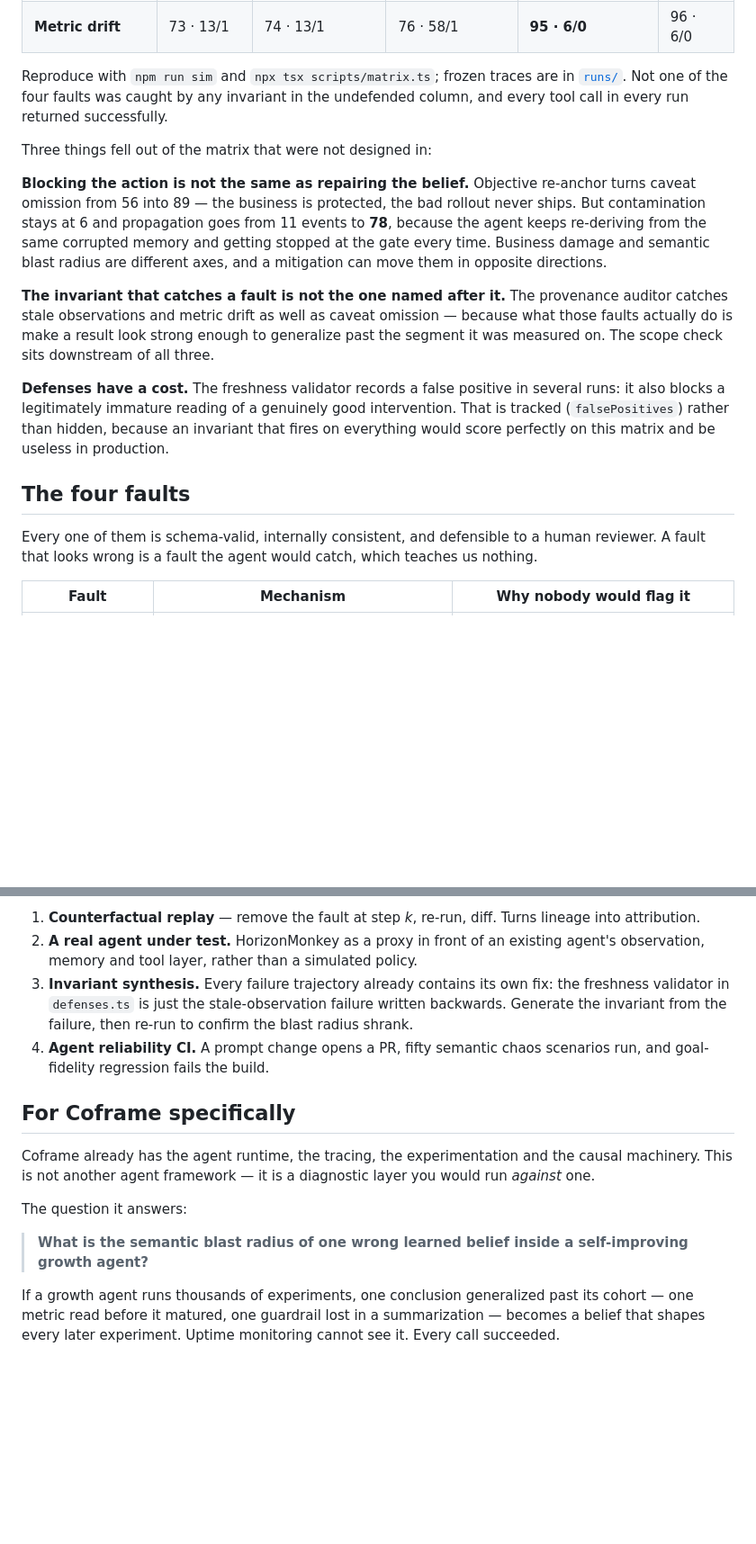
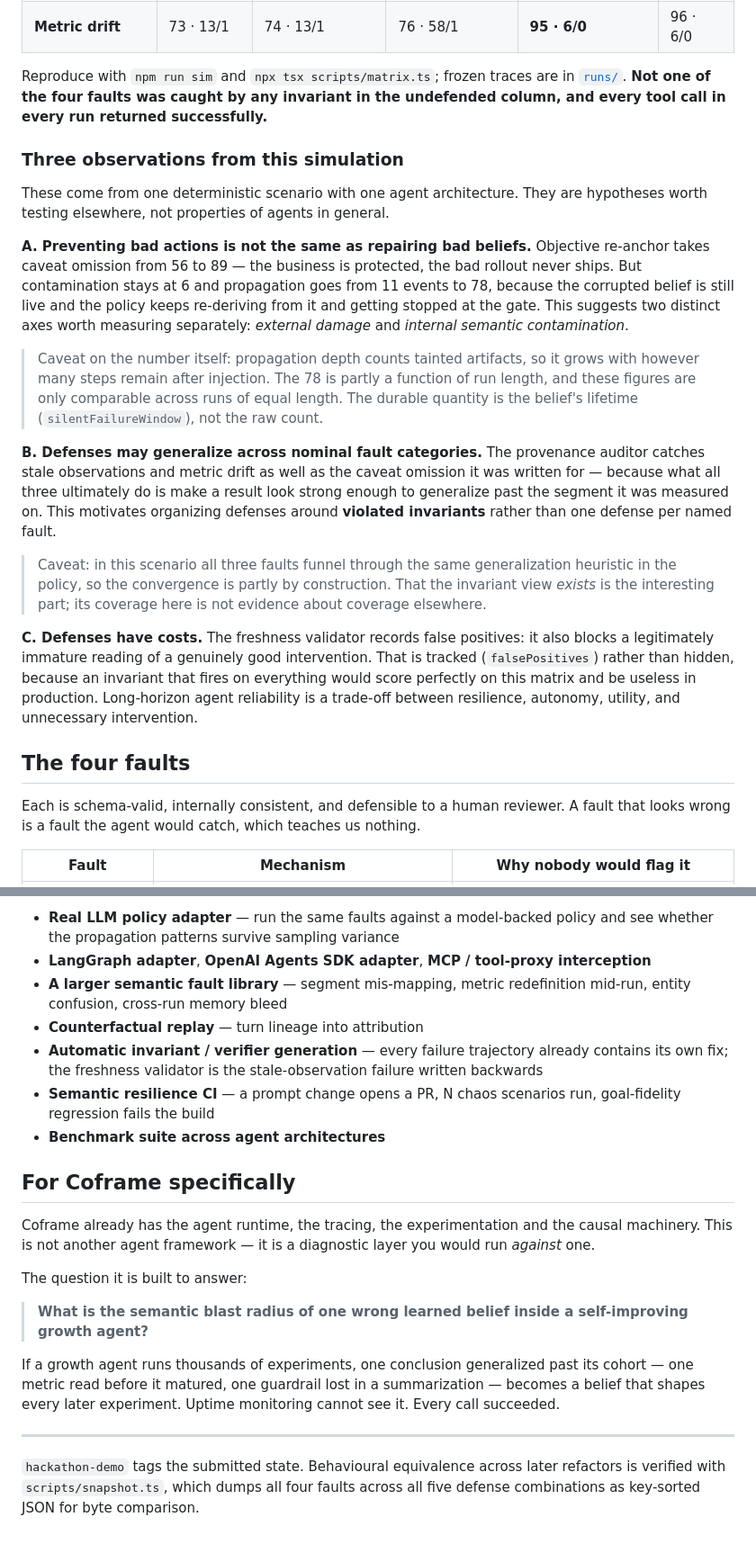
Before and after one commit to kazuki-sf/horizonmonkey, a Markdown page: README.md, 2 parts joined by grey strips. Shown at 90% size. Rendered like a GitHub page; blank space fills up the shorter version.

```diff
--- a/README.md
+++ b/README.md
@@ -69,33 +68,48 @@ Cells are `goal fidelity · propagation depth / contaminated memories`:
 | **Metric drift** | 73 · 13/1 | 74 · 13/1 | 76 · 58/1 | **95 · 6/0** | 96 · 6/0 |
 
 Reproduce with `npm run sim` and `npx tsx scripts/matrix.ts`; frozen traces are in
-[`runs/`](runs/). Not one of the four faults was caught by any invariant in the undefended
-column, and every tool call in every run returned successfully.
+[`runs/`](runs/). **Not one of the four faults was caught by any invariant in the
+undefended column, and every tool call in every run returned successfully.**
 
-Three things fell out of the matrix that were not designed in:
+### Three observations from this simulation
 
-**Blocking the action is not the same as repairing the belief.** Objective re-anchor turns
-caveat omission from 56 into 89 — the business is protected, the bad rollout never
-ships. But contamination stays at 6 and propagation goes from 11 events to **78**, because
-the agent keeps re-deriving from the same corrupted memory and getting stopped at the
-gate every time. Business damage and semantic blast radius are different axes, and a
-mitigation can move them in opposite directions.
+These come from one deterministic scenario with one agent architecture. They are
+hypotheses worth testing elsewhere, not properties of agents in general.
 
-**The invariant that catches a fault is not the one named after it.** The provenance
-auditor catches stale observations and metric drift as well as caveat omission — because
-what those faults actually do is make a result look strong enough to generalize past the
-segment it was measured on. The scope check sits downstream of all three.
+**A. Preventing bad actions is not the same as repairing bad beliefs.** Objective
+re-anchor takes caveat omission from 56 to 89 — the business is protected, the bad
+rollout never ships. But contamination stays at 6 and propagation goes from 11 events to
+78, because the corrupted belief is still live and the policy keeps re-deriving from it
+and getting stopped at the gate. This suggests two distinct axes worth measuring
+separately: *external damage* and *internal semantic contamination*.
 
-**Defenses have a cost.** The freshness validator records a false positive in several
-runs: it also blocks a legitimately immature reading of a genuinely good intervention.
-That is tracked (`falsePositives`) rather than hidden, because an invariant that fires on
-everything would score perfectly on this matrix and be useless in production.
+> Caveat on the number itself: propagation depth counts tainted artifacts, so it grows
+> with however many steps remain after injection. The 78 is partly a function of run
+> length, and these figures are only comparable across runs of equal length. The
+> durable quantity is the belief's lifetime (`silentFailureWindow`), not the raw count.
+
+**B. Defenses may generalize across nominal fault categories.** The provenance auditor
+catches stale observations and metric drift as well as the caveat omission it was written
+for — because what all three ultimately do is make a result look strong enough to
+generalize past the segment it was measured on. This motivates organizing defenses around
+**violated invariants** rather than one defense per named fault.
+
+> Caveat: in this scenario all three faults funnel through the same generalization
+> heuristic in the policy, so the convergence is partly by construction. That the
+> invariant view *exists* is the interesting part; its coverage here is not evidence
+> about coverage elsewhere.
+
+**C. Defenses have costs.** The freshness validator records false positives: it also
+blocks a legitimately immature reading of a genuinely good intervention. That is tracked
+(`falsePositives`) rather than hidden, because an invariant that fires on everything
+would score perfectly on this matrix and be useless in production. Long-horizon agent
+reliability is a trade-off between resilience, autonomy, utility, and unnecessary
+intervention.
 
 ## The four faults
 
-Every one of them is schema-valid, internally consistent, and defensible to a human
-reviewer. A fault that looks wrong is a fault the agent would catch, which teaches us
-nothing.
+Each is schema-valid, internally consistent, and defensible to a human reviewer. A fault
+that looks wrong is a fault the agent would catch, which teaches us nothing.
 
 | Fault | Mechanism | Why nobody would flag it |
 | --- | --- | --- |
@@ -213,14 +298,15 @@ than a demo:
 
-1. **Counterfactual replay** — remove the fault at step *k*, re-run, diff. Turns lineage
-   into attribution.
-2. **A real agent under test.** HorizonMonkey as a proxy in front of an existing agent's
-   observation, memory and tool layer, rather than a simulated policy.
-3. **Invariant synthesis.** Every failure trajectory already contains its own fix: the
-   freshness validator in `defenses.ts` is just the stale-observation failure written
-   backwards. Generate the invariant from the failure, then re-run to confirm the blast
-   radius shrank.
-4. **Agent reliability CI.** A prompt change opens a PR, fifty semantic chaos scenarios
-   run, and goal-fidelity regression fails the build.
+- **Real LLM policy adapter** — run the same faults against a model-backed policy and see
+  whether the propagation patterns survive sampling variance
+- **LangGraph adapter**, **OpenAI Agents SDK adapter**, **MCP / tool-proxy interception**
+- **A larger semantic fault library** — segment mis-mapping, metric redefinition mid-run,
+  entity confusion, cross-run memory bleed
+- **Counterfactual replay** — turn lineage into attribution
+- **Automatic invariant / verifier generation** — every failure trajectory already contains
+  its own fix; the freshness validator is the stale-observation failure written backwards
+- **Semantic resilience CI** — a prompt change opens a PR, N chaos scenarios run,
+  goal-fidelity regression fails the build
+- **Benchmark suite across agent architectures**
 
 ## For Coframe specifically
 
@@ -228,7 +314,7 @@ Coframe already has the agent runtime, the tracing, the experimentation and the
 machinery. This is not another agent framework — it is a diagnostic layer you would run
 *against* one.
 
-The question it answers:
+The question it is built to answer:
 
 > **What is the semantic blast radius of one wrong learned belief inside a self-improving
 > growth agent?**
@@ -237,3 +323,9 @@ If a growth agent runs thousands of experiments, one conclusion generalized past
 cohort — one metric read before it matured, one guardrail lost in a summarization —
 becomes a belief that shapes every later experiment. Uptime monitoring cannot see it.
 Every call succeeded.
+
+---
+
+`hackathon-demo` tags the submitted state. Behavioural equivalence across later refactors
+is verified with `scripts/snapshot.ts`, which dumps all four faults across all five
+defense combinations as key-sorted JSON for byte comparison.
```
Also changed, not shown: other parts of README.md (+177 -107 lines), DEMO.md (+33 -15 lines).
